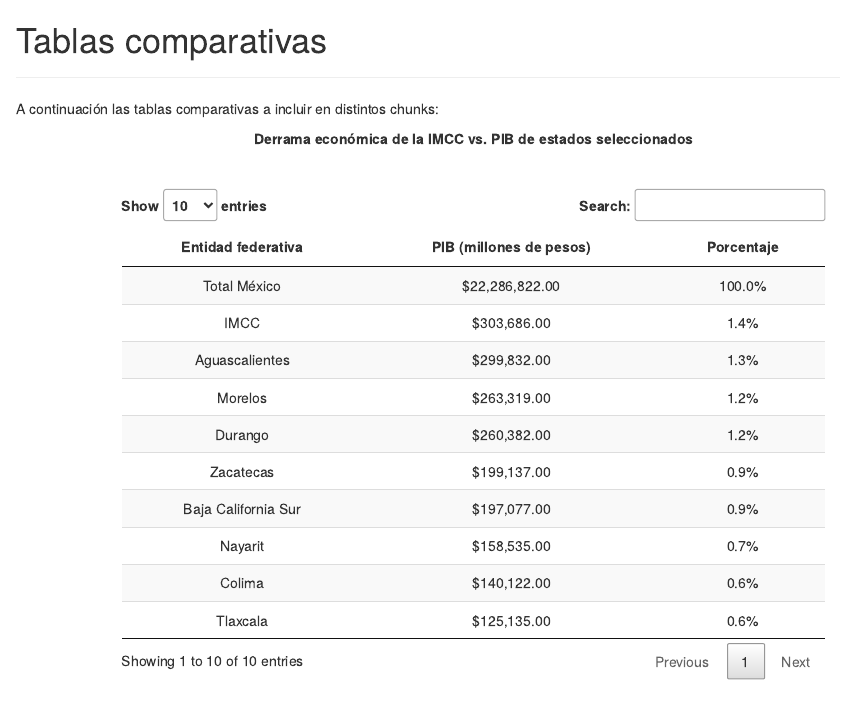
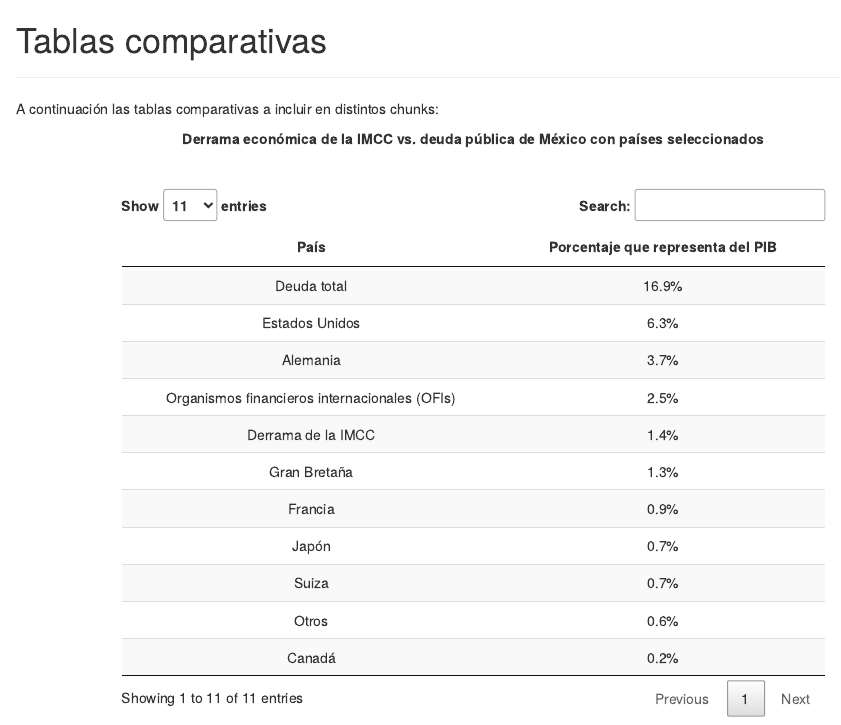
Before and after one commit to SantiMarron/Mensajes_SMR, an R Markdown document (Tabla PIB_estados.Rmd): the page in a window 1100 px wide, from its top. Rendered offline with R 4.5, knitr and Pandoc, with nearby package versions.

Commit message:
tablas hasta deuda

```diff
--- a/Tabla PIB_estados.Rmd
+++ b/Tabla PIB_estados.Rmd
@@ -6,7 +6,7 @@
 
 <center>
 
-**Derrama económica de la IMCC vs. PIB de estados seleccionados**
+**Derrama económica de la IMCC vs. deuda pública de México con países seleccionados**
 
 <br>
 
@@ -16,31 +16,27 @@
 library(tidyverse)
 library(DT)
 
-PIB_paises <- read_excel("Tablas_comparaciones.xlsx", sheet = 'PIB_ESTADOS')
+Deuda <- read_excel("Tablas_comparaciones.xlsx", sheet = 'DEUDA')
 
-PIB_paises %>%
+Deuda %>%
   datatable(
     rownames = FALSE,
     #filter = "top",
     width = 700,
-    options = list(#pageLength = 5,
+    options = list(pageLength = 11,
       #scrollX = T,
       #searching = TRUE,
       #lengthMenu = c(5,10,25),
     columnDefs = list(
         list(className = 'dt-center',
-             targets = 0:2)
+             targets = 0:1)
       ))
   ) %>%
-  formatCurrency(
-    c(2),
-    currency = '$',
-    interval = 3,
-    mark = ',',
-    digits = 2
-  ) %>%
-  formatPercentage(c(3),
-                   digits = 1)
+  formatPercentage(c(2),
+                   digits = 1) %>%
+  formatStyle(0,
+              target = 'row',
+              fontWeight = styleEqual(5, 'bold'))
 
 
 
```
Also changed, not shown: Tabla-PIB_estados.html, Tablas_comparaciones.xlsx.
